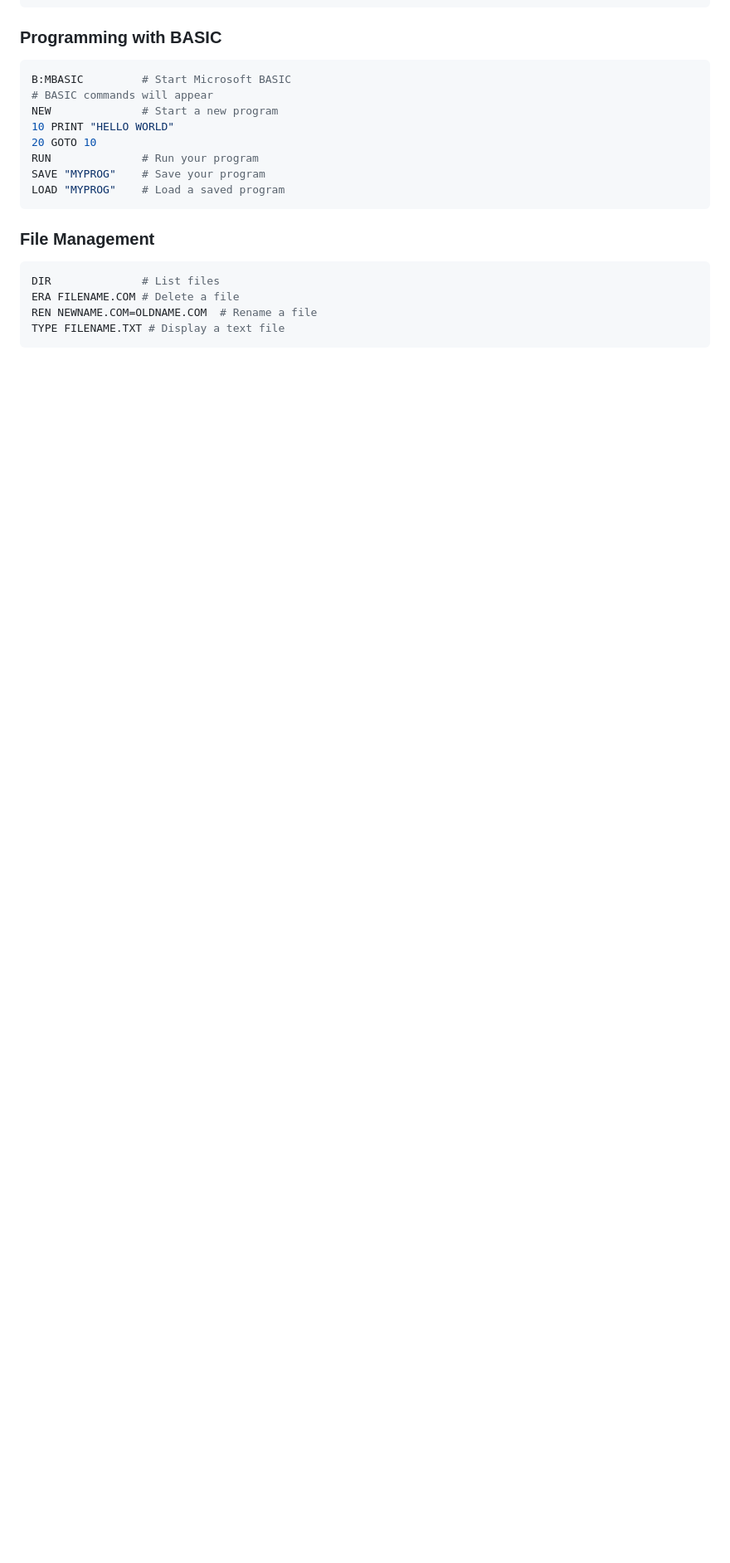
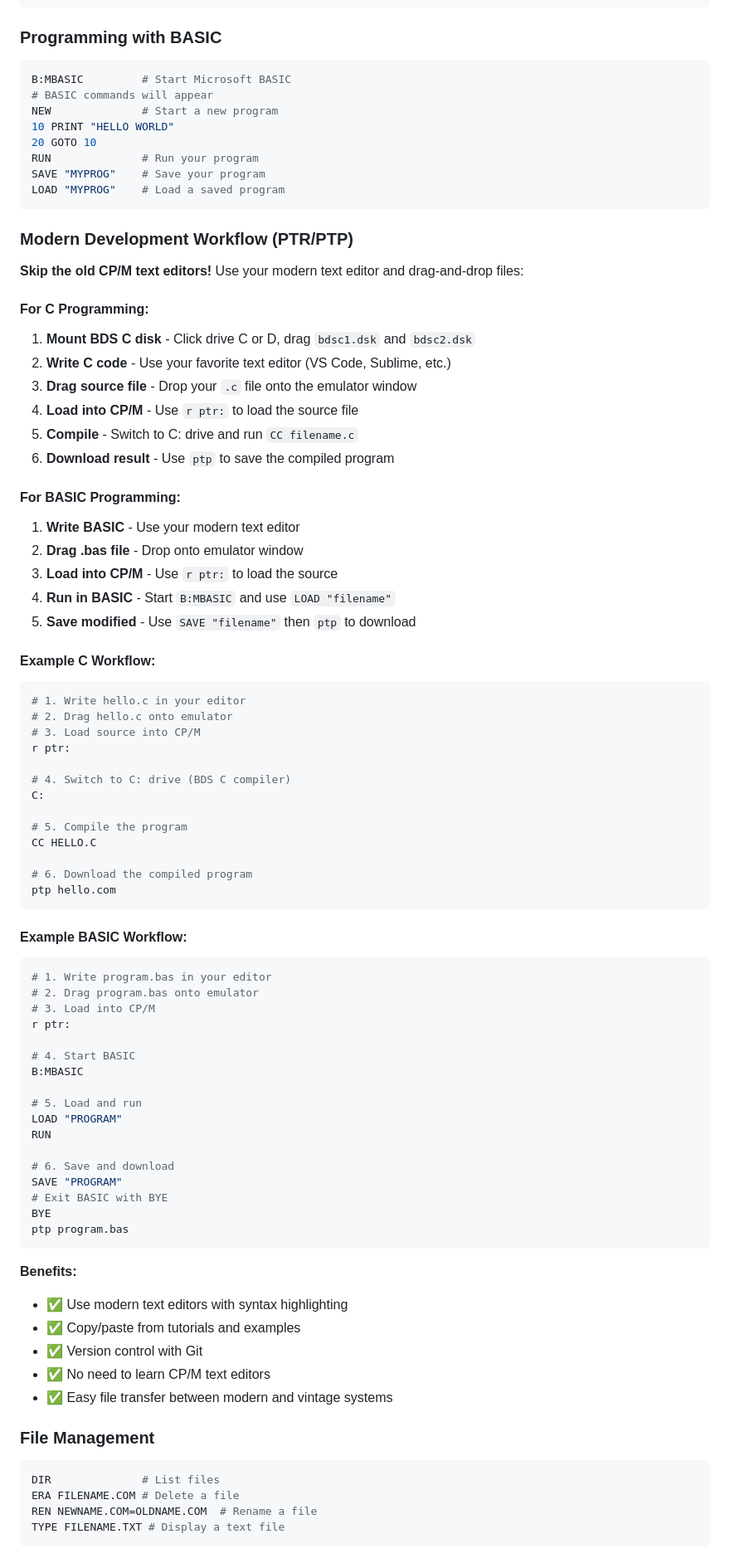
Before and after one commit to omiq/z80emu, a Markdown page: README.md, the part around the change printed below. Shown: that part at 83% size. GitHub-like rendering; blank space fills up the shorter version.

````diff
--- a/README.md
+++ b/README.md
@@ -99,6 +99,70 @@ SAVE "MYPROG"    # Save your program
 LOAD "MYPROG"    # Load a saved program
 ```
 
+### Modern Development Workflow (PTR/PTP)
+
+**Skip the old CP/M text editors!** Use your modern text editor and drag-and-drop files:
+
+#### For C Programming:
+1. **Mount BDS C disk** - Click drive C or D, drag `bdsc1.dsk` and `bdsc2.dsk`
+2. **Write C code** - Use your favorite text editor (VS Code, Sublime, etc.)
+3. **Drag source file** - Drop your `.c` file onto the emulator window
+4. **Load into CP/M** - Use `r ptr:` to load the source file
+5. **Compile** - Switch to C: drive and run `CC filename.c`
+6. **Download result** - Use `ptp` to save the compiled program
+
+#### For BASIC Programming:
+1. **Write BASIC** - Use your modern text editor
+2. **Drag .bas file** - Drop onto emulator window
+3. **Load into CP/M** - Use `r ptr:` to load the source
+4. **Run in BASIC** - Start `B:MBASIC` and use `LOAD "filename"`
+5. **Save modified** - Use `SAVE "filename"` then `ptp` to download
+
+#### Example C Workflow:
+```bash
+# 1. Write hello.c in your editor
+# 2. Drag hello.c onto emulator
+# 3. Load source into CP/M
+r ptr:
+
+# 4. Switch to C: drive (BDS C compiler)
+C:
+
+# 5. Compile the program
+CC HELLO.C
+
+# 6. Download the compiled program
+ptp hello.com
+```
+
+#### Example BASIC Workflow:
+```bash
+# 1. Write program.bas in your editor
+# 2. Drag program.bas onto emulator
+# 3. Load into CP/M
+r ptr:
+
+# 4. Start BASIC
+B:MBASIC
+
+# 5. Load and run
+LOAD "PROGRAM"
+RUN
+
+# 6. Save and download
+SAVE "PROGRAM"
+# Exit BASIC with BYE
+BYE
+ptp program.bas
+```
+
+**Benefits:**
+- ✅ Use modern text editors with syntax highlighting
+- ✅ Copy/paste from tutorials and examples
+- ✅ Version control with Git
+- ✅ No need to learn CP/M text editors
+- ✅ Easy file transfer between modern and vintage systems
+
 ### File Management
 ```bash
 DIR              # List files
````
Also changed, not shown: other parts of README.md (+86 -6 lines).
